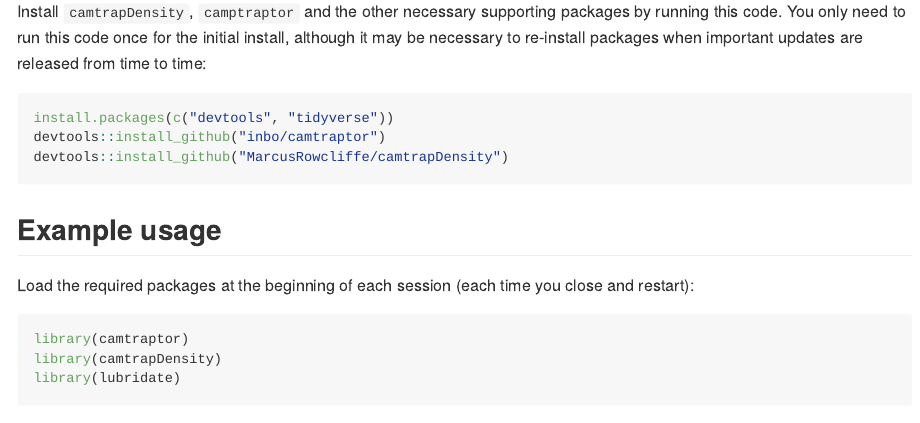
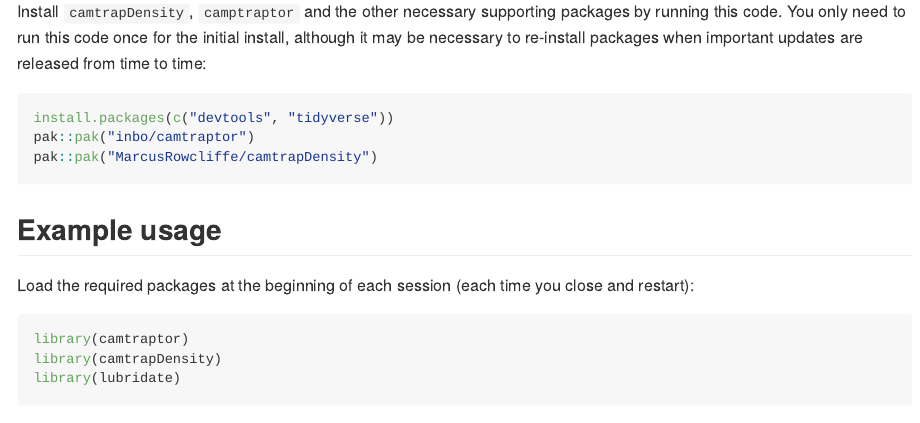
Before and after one commit to MarcusRowcliffe/camtrapDensity, an R Markdown document (README.Rmd): the page in a window 1100 px wide, from 920 px down. The pictures show the output file README.md that the author committed with the source, drawn offline in the style of GitHub.

Commit message:
Update Readme to 1. show pak rather than devtools package intall; 2. access package data

````diff
--- a/README.Rmd
+++ b/README.Rmd
@@ -38,8 +38,8 @@ Install `camtrapDensity`, `camptraptor` and the other necessary supporting packa
 
 ``` {r eval=FALSE}
 install.packages(c("devtools", "tidyverse"))
-devtools::install_github("inbo/camtraptor")
-devtools::install_github("MarcusRowcliffe/camtrapDensity")
+pak::pak("inbo/camtraptor")
+pak::pak("MarcusRowcliffe/camtrapDensity")
 ```
 
 ## Example usage
````
Also changed, not shown: README.md, README_files/figure-gfm/unnamed-chunk-24-1.png, README_files/figure-gfm/unnamed-chunk-24-2.png, README_files/figure-gfm/unnamed-chunk-24-3.png, README.Rmd (3 more changed lines).
